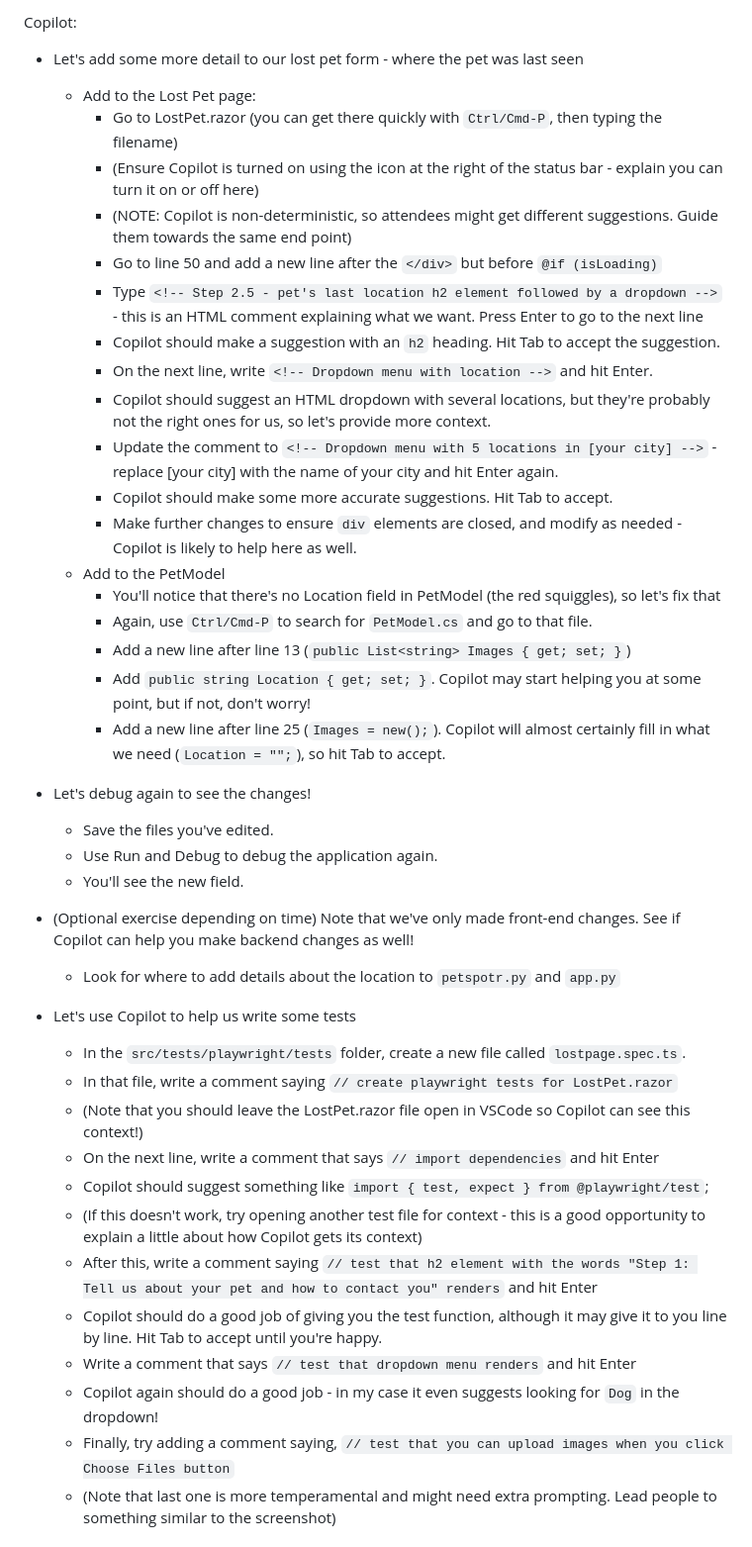
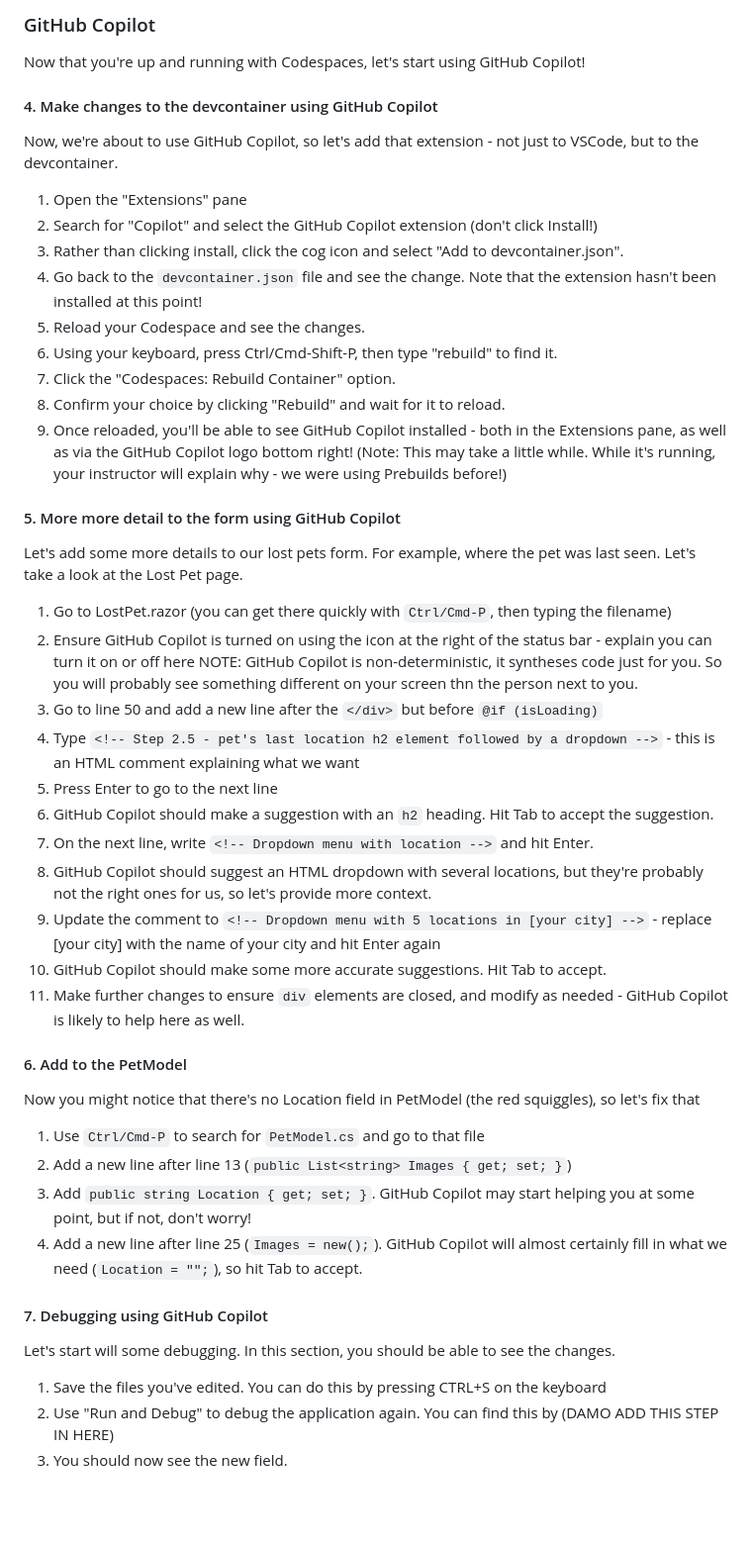
Before and after one commit to gh-productivity-workshops/PetSpotR, a Markdown page: workshop/README.md, the part around the change printed below. Shown: that part at 99% size. GitHub-like rendering; blank space fills up the shorter version.

Commit message:
MishManners updates
Add structure
Add about Codespaces and GitHub Copilot
Change all Copilot to GitHub Copilot
Explain some of the steps better (don't assume anything!)

```diff
--- a/workshop/README.md
+++ b/workshop/README.md
@@ -35,43 +60,54 @@ Codespaces:
 
-Copilot:
-- Let's add some more detail to our lost pet form - where the pet was last seen
-  - Add to the Lost Pet page:
-    - Go to LostPet.razor (you can get there quickly with `Ctrl/Cmd-P`, then typing the filename)
-    - (Ensure Copilot is turned on using the icon at the right of the status bar - explain you can turn it on or off here)
-    - (NOTE: Copilot is non-deterministic, so attendees might get different suggestions. Guide them towards the same end point)
-    - Go to line 50 and add a new line after the `</div>` but before `@if (isLoading)`
-    - Type `<!-- Step 2.5 - pet's last location h2 element followed by a dropdown -->` - this is an HTML comment explaining what we want. Press Enter to go to the next line
-    - Copilot should make a suggestion with an `h2` heading. Hit Tab to accept the suggestion.
-    - On the next line, write `<!-- Dropdown menu with location -->` and hit Enter.
-    - Copilot should suggest an HTML dropdown with several locations, but they're probably not the right ones for us, so let's provide more context.
-    - Update the comment to `<!-- Dropdown menu with 5 locations in [your city] -->` - replace [your city] with the name of your city and hit Enter again.
-    - Copilot should make some more accurate suggestions. Hit Tab to accept.
-    - Make further changes to ensure `div` elements are closed, and modify as needed - Copilot is likely to help here as well.
-  - Add to the PetModel
-    - You'll notice that there's no Location field in PetModel (the red squiggles), so let's fix that
-    - Again, use `Ctrl/Cmd-P` to search for `PetModel.cs` and go to that file.
-    - Add a new line after line 13 (`public List<string> Images { get; set; }`)
-    - Add `public string Location { get; set; }`. Copilot may start helping you at some point, but if not, don't worry!
-    - Add a new line after line 25 (`Images = new();`). Copilot will almost certainly fill in what we need (`Location = "";`), so hit Tab to accept.
+### GitHub Copilot
 
-- Let's debug again to see the changes!
-  - Save the files you've edited.
-  - Use Run and Debug to debug the application again.
-  - You'll see the new field.
+Now that you're up and running with Codespaces, let's start using GitHub Copilot!
 
-- (Optional exercise depending on time) Note that we've only made front-end changes. See if Copilot can help you make backend changes as well!
-  - Look for where to add details about the location to `petspotr.py` and `app.py`
+#### 4. Make changes to the devcontainer using GitHub Copilot
 
-- Let's use Copilot to help us write some tests
-  - In the `src/tests/playwright/tests` folder, create a new file called `lostpage.spec.ts`.
-  - In that file, write a comment saying `// create playwright tests for LostPet.razor`
-  - (Note that you should leave the LostPet.razor file open in VSCode so Copilot can see this context!)
-  - On the next line, write a comment that says `// import dependencies` and hit Enter
-  - Copilot should suggest something like `import { test, expect } from @playwright/test`;
-  - (If this doesn't work, try opening another test file for context - this is a good opportunity to explain a little about how Copilot gets its context)
-  - After this, write a comment saying `// test that h2 element with the words "Step 1: Tell us about your pet and how to contact you" renders` and hit Enter
-  - Copilot should do a good job of giving you the test function, although it may give it to you line by line. Hit Tab to accept until you're happy.
-  - Write a comment that says `// test that dropdown menu renders` and hit Enter
-  - Copilot again should do a good job - in my case it even suggests looking for `Dog` in the dropdown!
-  - Finally, try adding a comment saying, `// test that you can upload images when you click Choose Files button`
-  - (Note that last one is more temperamental and might need extra prompting. Lead people to something similar to the screenshot)
+Now, we're about to use GitHub Copilot, so let's add that extension - not just to VSCode, but to the devcontainer.
+
+1. Open the "Extensions" pane
+2. Search for "Copilot" and select the GitHub Copilot extension (don't click Install!)
+3. Rather than clicking install, click the cog icon and select "Add to devcontainer.json".
+4. Go back to the `devcontainer.json` file and see the change. Note that the extension hasn't been installed at this point!
+5. Reload your Codespace and see the changes.
+6. Using your keyboard, press Ctrl/Cmd-Shift-P, then type "rebuild" to find it.
+7. Click the "Codespaces: Rebuild Container" option.
+8. Confirm your choice by clicking "Rebuild" and wait for it to reload.
+9. Once reloaded, you'll be able to see GitHub Copilot installed - both in the Extensions pane, as well as via the GitHub Copilot logo bottom right!
+(Note: This may take a little while. While it's running, your instructor will explain why - we were using Prebuilds before!)
+
+#### 5. More more detail to the form using GitHub Copilot
+
+Let's add some more details to our lost pets form. For example, where the pet was last seen. Let's take a look at the Lost Pet page.
+
+1.  Go to LostPet.razor (you can get there quickly with `Ctrl/Cmd-P`, then typing the filename)
+2.  Ensure GitHub Copilot is turned on using the icon at the right of the status bar - explain you can turn it on or off here
+NOTE: GitHub Copilot is non-deterministic, it syntheses code just for you. So you will probably see something different on your screen thn the person next to you.
+3.  Go to line 50 and add a new line after the `</div>` but before `@if (isLoading)`
+4.  Type `<!-- Step 2.5 - pet's last location h2 element followed by a dropdown -->` - this is an HTML comment explaining what we want
+5.  Press Enter to go to the next line
+6.  GitHub Copilot should make a suggestion with an `h2` heading. Hit Tab to accept the suggestion.
+7.  On the next line, write `<!-- Dropdown menu with location -->` and hit Enter.
+8.  GitHub Copilot should suggest an HTML dropdown with several locations, but they're probably not the right ones for us, so let's provide more context.
+9.  Update the comment to `<!-- Dropdown menu with 5 locations in [your city] -->` - replace [your city] with the name of your city and hit Enter again
+10.  GitHub Copilot should make some more accurate suggestions. Hit Tab to accept.
+11.  Make further changes to ensure `div` elements are closed, and modify as needed - GitHub Copilot is likely to help here as well.
+
+#### 6. Add to the PetModel
+
+Now you might notice that there's no Location field in PetModel (the red squiggles), so let's fix that
+
+1. Use `Ctrl/Cmd-P` to search for `PetModel.cs` and go to that file
+2. Add a new line after line 13 (`public List<string> Images { get; set; }`)
+3. Add `public string Location { get; set; }`. GitHub Copilot may start helping you at some point, but if not, don't worry!
+4. Add a new line after line 25 (`Images = new();`). GitHub Copilot will almost certainly fill in what we need (`Location = "";`), so hit Tab to accept.
+
+#### 7. Debugging using GitHub Copilot
+
+Let's start will some debugging. In this section, you should be able to see the changes.
+
+1. Save the files you've edited. You can do this by pressing CTRL+S on the keyboard
+2. Use "Run and Debug" to debug the application again. You can find this by (DAMO ADD THIS STEP IN HERE)
+3. You should now see the new field.
+
```
Also changed, not shown: other parts of workshop/README.md (+72 -26 lines).
